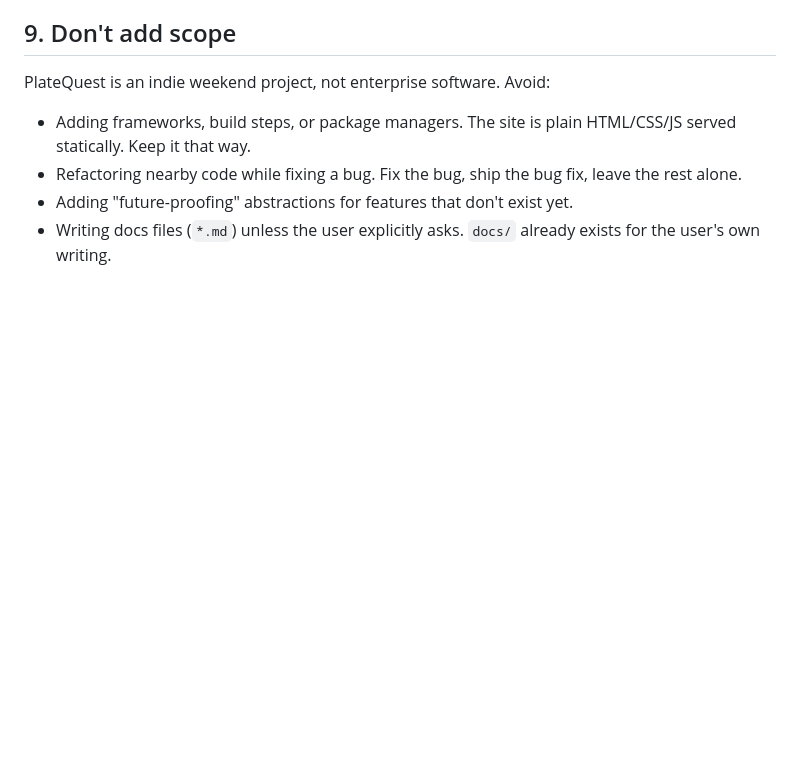
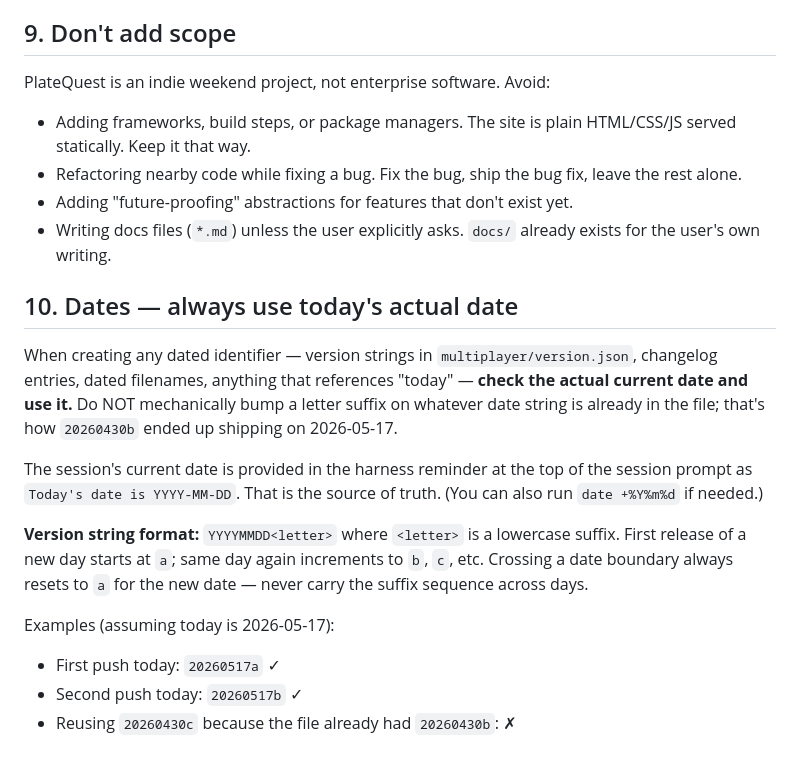
Before and after one commit to JcWolF76/PlateQuest, a Markdown page: CLAUDE.md, the part around the change. Rendered like a GitHub page; blank space fills up the shorter version.

Commit message:
docs: add CLAUDE.md section 10 — always use today's actual date
I shipped version 20260430b on 2026-05-17 by mechanically incrementing
the suffix on whatever date string was already in version.json, instead
of using the actual current date the harness puts in the session reminder.
The user had previously asked for this and the rule wasn't pinned in the
repo, so it didn't survive into a fresh session.

Pins the rule: check the current date (top-of-session reminder or
`date +%Y%m%d`), use it as YYYYMMDD prefix, reset suffix to 'a' on a
new day. Includes a short example block.

```diff
--- a/CLAUDE.md
+++ b/CLAUDE.md
@@ -169,3 +169,27 @@ PlateQuest is an indie weekend project, not enterprise software. Avoid:
 - Adding "future-proofing" abstractions for features that don't exist yet.
 - Writing docs files (`*.md`) unless the user explicitly asks. `docs/`
   already exists for the user's own writing.
+
+## 10. Dates — always use today's actual date
+
+When creating any dated identifier — version strings in
+`multiplayer/version.json`, changelog entries, dated filenames, anything
+that references "today" — **check the actual current date and use it.**
+Do NOT mechanically bump a letter suffix on whatever date string is
+already in the file; that's how `20260430b` ended up shipping on
+2026-05-17.
+
+The session's current date is provided in the harness reminder at the
+top of the session prompt as `Today's date is YYYY-MM-DD`. That is the
+source of truth. (You can also run `date +%Y%m%d` if needed.)
+
+**Version string format:** `YYYYMMDD<letter>` where `<letter>` is a
+lowercase suffix. First release of a new day starts at `a`; same day
+again increments to `b`, `c`, etc. Crossing a date boundary always
+resets to `a` for the new date — never carry the suffix sequence
+across days.
+
+Examples (assuming today is 2026-05-17):
+- First push today: `20260517a` ✓
+- Second push today: `20260517b` ✓
+- Reusing `20260430c` because the file already had `20260430b`: ✗
```
